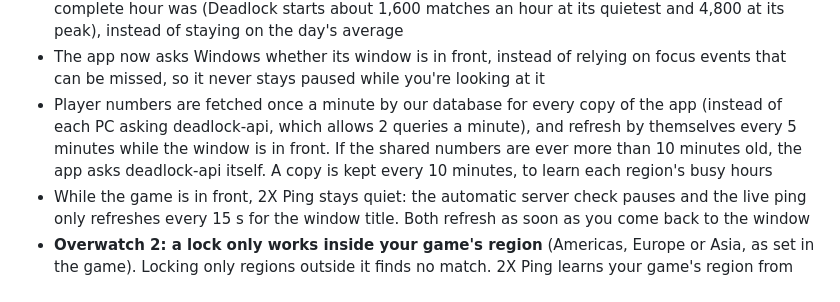
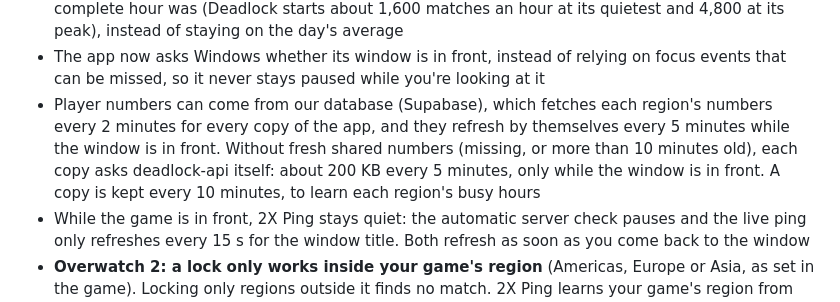
Before and after one commit to ldo2x/2XPing, a Markdown page: CHANGELOG.md, the part around the change. GitHub-like rendering.

```diff
--- a/CHANGELOG.md
+++ b/CHANGELOG.md
@@ -17,7 +17,7 @@
 - **Deadlock player numbers are now realistic** (about 49,000 online instead of about 2,000): the total comes from every match deadlock-api collects in a day (about 139,000), with the real average match length (32 min) and the players in the menus, the queue or away counted too (a match holds about 3 in 4 of them). The live-match list only holds the top 200 matches of the Watch tab, so it now only gives each region's share
 - Deadlock player numbers follow the time of day: the day's total is scaled by how busy the latest complete hour was (Deadlock starts about 1,600 matches an hour at its quietest and 4,800 at its peak), instead of staying on the day's average
 - The app now asks Windows whether its window is in front, instead of relying on focus events that can be missed, so it never stays paused while you're looking at it
-- Player numbers are fetched once a minute by our database for every copy of the app (instead of each PC asking deadlock-api, which allows 2 queries a minute), and refresh by themselves every 5 minutes while the window is in front. If the shared numbers are ever more than 10 minutes old, the app asks deadlock-api itself. A copy is kept every 10 minutes, to learn each region's busy hours
+- Player numbers can come from our database (Supabase), which fetches each region's numbers every 2 minutes for every copy of the app, and they refresh by themselves every 5 minutes while the window is in front. Without fresh shared numbers (missing, or more than 10 minutes old), each copy asks deadlock-api itself: about 200 KB every 5 minutes, only while the window is in front. A copy is kept every 10 minutes, to learn each region's busy hours
 - While the game is in front, 2X Ping stays quiet: the automatic server check pauses and the live ping only refreshes every 15 s for the window title. Both refresh as soon as you come back to the window
 - **Overwatch 2: a lock only works inside your game's region** (Americas, Europe or Asia, as set in the game). Locking only regions outside it finds no match. 2X Ping learns your game's region from the servers your matches are on, warns before you lock outside it, and after 3 minutes locked without a match says the region may be the reason
 - Overwatch 2: two Blizzard service addresses (login and services) are no longer counted as match servers, so a lock never blocks them, and voice chat is never shown as the server you're on
```
Also changed, not shown: SECURITY.md (+1 -1 lines).
